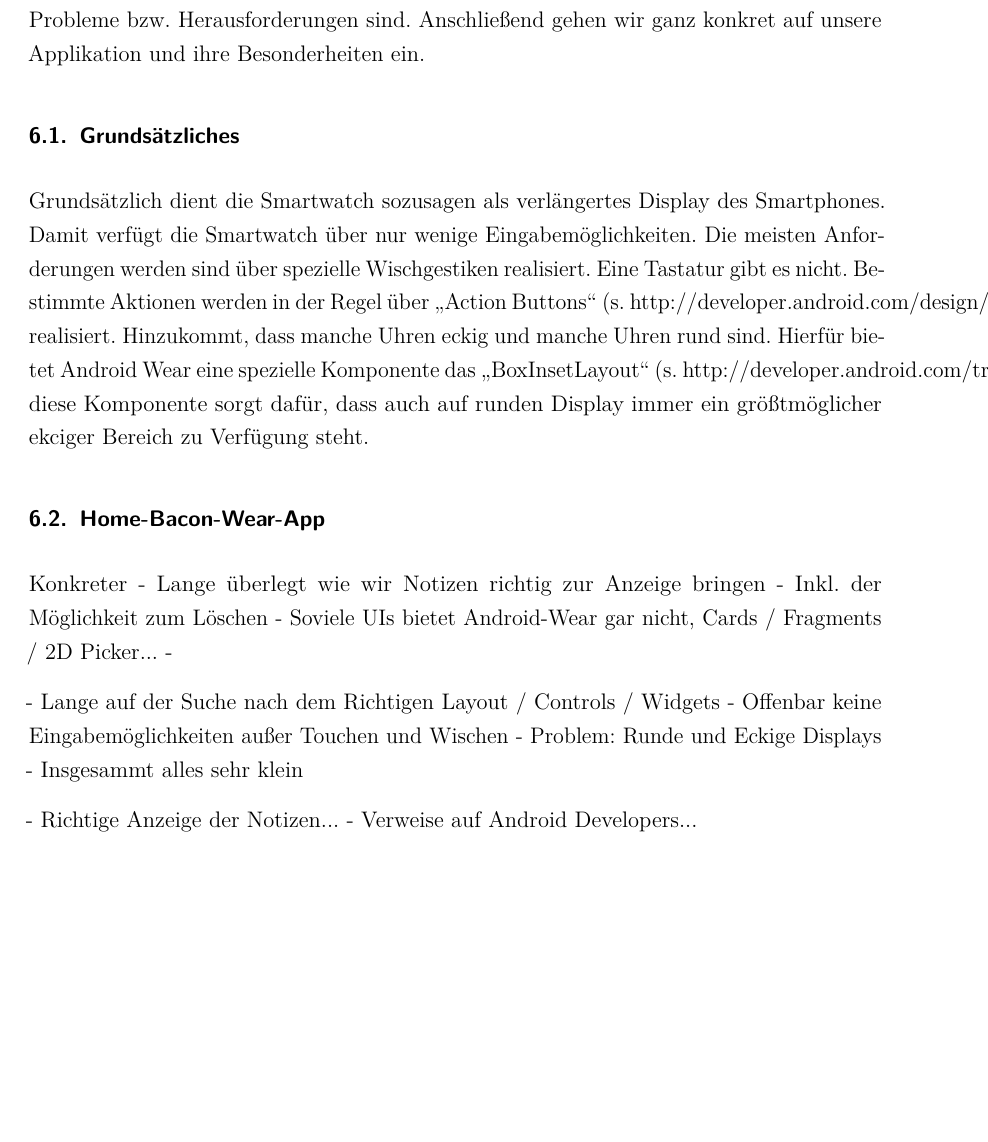
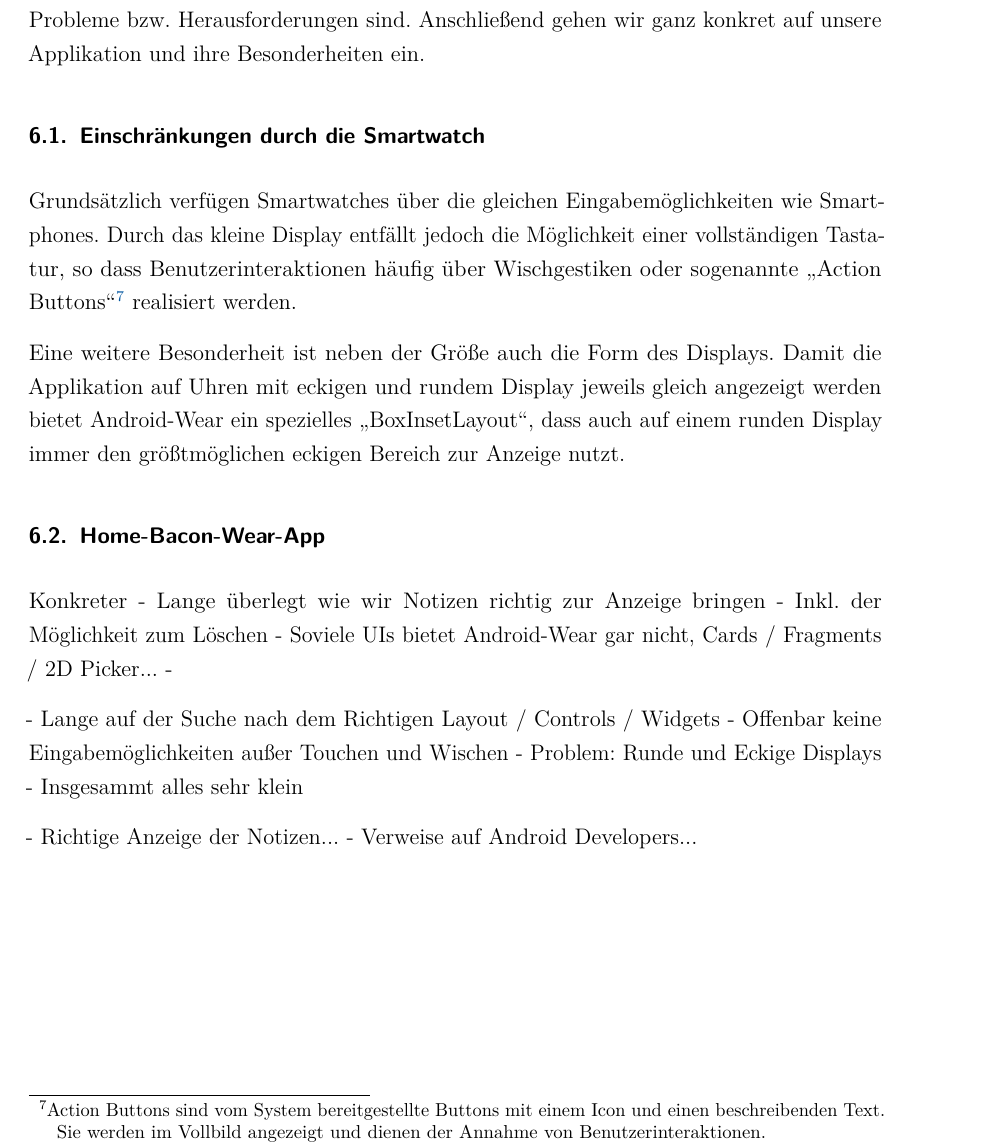
Before and after one commit to w-hs/home-bacon, a LaTeX document (doc/Ausarbeitung.tex, which reads doc/Inhalt/UIWearable.tex): part of page 23 of 26, cut so that both start at the same text, the shorter picture padded with empty space. Compiled offline with pdfLaTeX; an older LaTeX class or package is replaced by its successor.

Commit message:
UIWearable.tex Grundsätzliches

```diff
--- a/doc/Inhalt/UIWearable.tex
+++ b/doc/Inhalt/UIWearable.tex
@@ -1,8 +1,10 @@
 \section{Besonderheiten bei der Entwicklung einer Android-Wear-App}
 In diesem Kapitel gehen wir auf Besonderheiten, die bei der Entwicklung einer Anwendung für die Smartwatch bestehen, ein. Zunächst erklären wir kurz was die grundsätzlichen Probleme bzw. Herausforderungen sind. Anschließend gehen wir ganz konkret auf unsere Applikation und ihre Besonderheiten ein.
 
-\subsection{Grundsätzliches}
-Grundsätzlich dient die Smartwatch sozusagen als verlängertes Display des Smartphones. Damit verfügt die Smartwatch über nur wenige Eingabemöglichkeiten. Die meisten Anforderungen werden sind über spezielle Wischgestiken realisiert. Eine Tastatur gibt es nicht. Bestimmte Aktionen werden in der Regel über "`Action Buttons"' (s. http://developer.android.com/design/wear/patterns.html) realisiert. Hinzukommt, dass manche Uhren eckig und manche Uhren rund sind. Hierfür bietet Android Wear eine spezielle Komponente das "`BoxInsetLayout"' (s. http://developer.android.com/training/wearables/ui/layouts.html), diese Komponente sorgt dafür, dass auch auf runden Display immer ein größtmöglicher ekciger Bereich zu Verfügung steht.
+\subsection{Einschränkungen durch die Smartwatch}
+Grundsätzlich verfügen Smartwatches über die gleichen Eingabemöglichkeiten wie Smartphones. Durch das kleine Display entfällt jedoch die Möglichkeit einer vollständigen Tastatur, so dass Benutzerinteraktionen häufig über Wischgestiken oder sogenannte "`Action Buttons"'\footnote{Action Buttons sind vom System bereitgestellte Buttons mit einem Icon und einen beschreibenden Text. Sie werden im Vollbild angezeigt und dienen der Annahme von Benutzerinteraktionen.} realisiert werden.
+
+Eine weitere Besonderheit ist neben der Größe auch die Form des Displays. Damit die Applikation auf Uhren mit eckigen und rundem Display jeweils gleich angezeigt werden bietet Android-Wear ein spezielles "`BoxInsetLayout"', dass auch auf einem runden Display immer den größtmöglichen eckigen Bereich zur Anzeige nutzt.
 
 \subsection{Home-Bacon-Wear-App}
 
```
